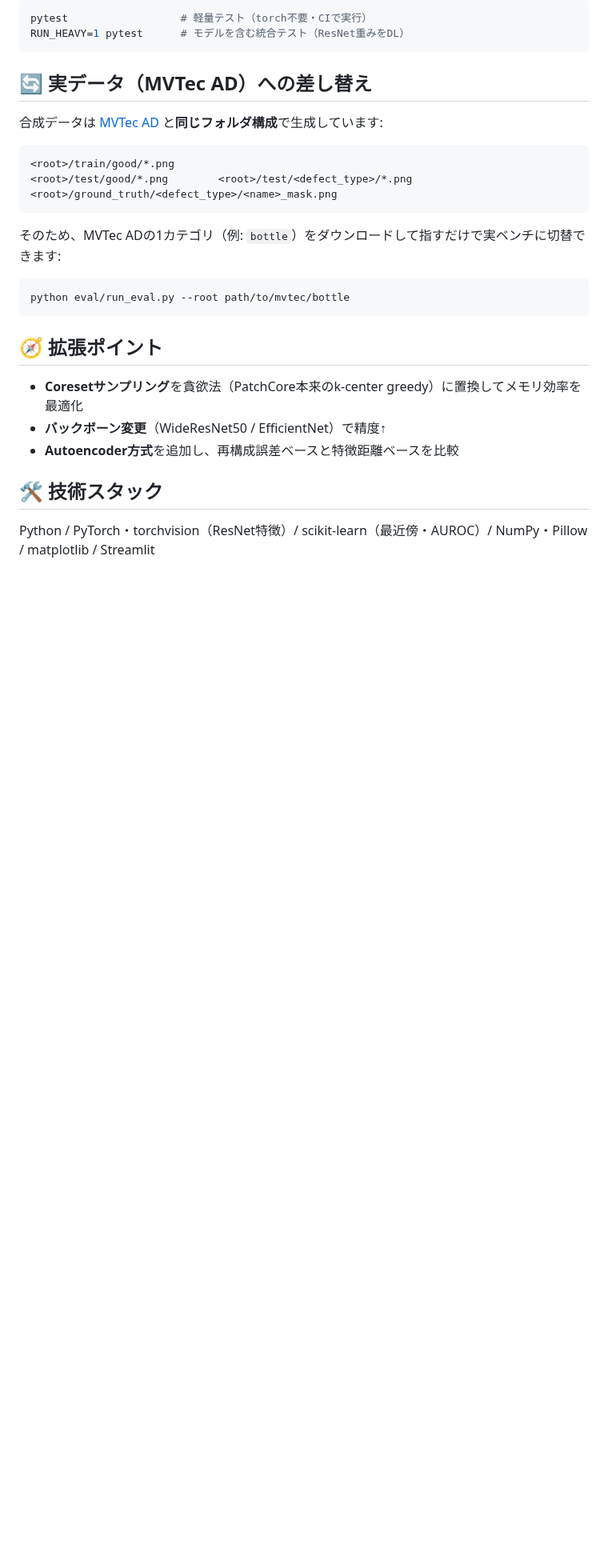
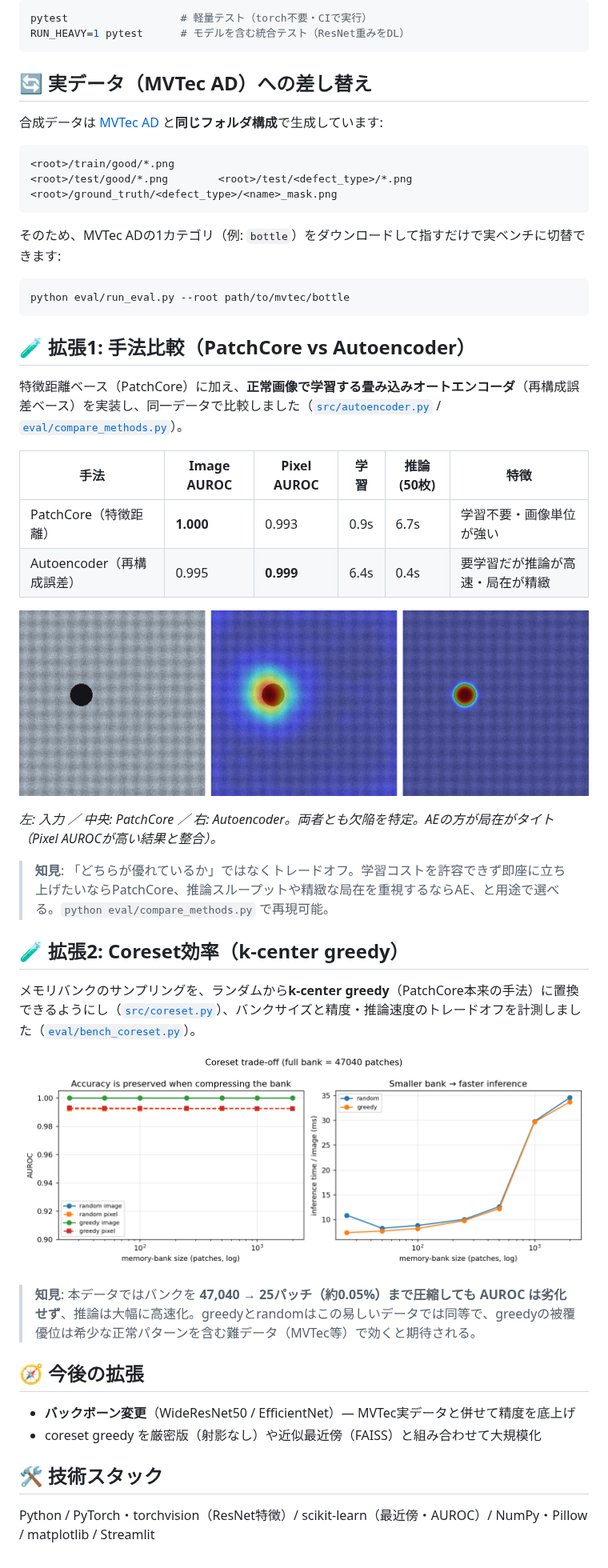
Before and after one commit to Cherie01234/defect-detection, a Markdown page: README.md, the part around one of its changes. Shown at 80% size. GitHub-like rendering; pictures changed too: assets/coreset_tradeoff.png (added), assets/method_comparison.png (added); blank space fills up the shorter version.

Commit message:
Add Autoencoder baseline + method comparison, and k-center-greedy coreset benchmark

````diff
--- a/README.md
+++ b/README.md
@@ -85,11 +87,33 @@ RUN_HEAVY=1 pytest      # モデルを含む統合テスト（ResNet重みをDL
 python eval/run_eval.py --root path/to/mvtec/bottle
 ```
 
-## 🧭 拡張ポイント
+## 🧪 拡張1: 手法比較（PatchCore vs Autoencoder）
 
-- **Coresetサンプリング**を貪欲法（PatchCore本来のk-center greedy）に置換してメモリ効率を最適化
-- **バックボーン変更**（WideResNet50 / EfficientNet）で精度↑
-- **Autoencoder方式**を追加し、再構成誤差ベースと特徴距離ベースを比較
+特徴距離ベース（PatchCore）に加え、**正常画像で学習する畳み込みオートエンコーダ**（再構成誤差ベース）を実装し、同一データで比較しました（[`src/autoencoder.py`](src/autoencoder.py) / [`eval/compare_methods.py`](eval/compare_methods.py)）。
+
+| 手法 | Image AUROC | Pixel AUROC | 学習 | 推論(50枚) | 特徴 |
+|---|---|---|---|---|---|
+| PatchCore（特徴距離） | **1.000** | 0.993 | 0.9s | 6.7s | 学習不要・画像単位が強い |
+| Autoencoder（再構成誤差） | 0.995 | **0.999** | 6.4s | 0.4s | 要学習だが推論が高速・局在が精緻 |
+
+![PatchCore と Autoencoder のヒートマップ比較](assets/method_comparison.png)
+
+*左: 入力 ／ 中央: PatchCore ／ 右: Autoencoder。両者とも欠陥を特定。AEの方が局在がタイト（Pixel AUROCが高い結果と整合）。*
+
+> **知見**: 「どちらが優れているか」ではなくトレードオフ。学習コストを許容できず即座に立ち上げたいならPatchCore、推論スループットや精緻な局在を重視するならAE、と用途で選べる。`python eval/compare_methods.py` で再現可能。
+
+## 🧪 拡張2: Coreset効率（k-center greedy）
+
+メモリバンクのサンプリングを、ランダムから**k-center greedy**（PatchCore本来の手法）に置換できるようにし（[`src/coreset.py`](src/coreset.py)）、バンクサイズと精度・推論速度のトレードオフを計測しました（[`eval/bench_coreset.py`](eval/bench_coreset.py)）。
+
+![Coresetトレードオフ](assets/coreset_tradeoff.png)
+
+> **知見**: 本データではバンクを **47,040 → 25パッチ（約0.05%）まで圧縮しても AUROC は劣化せず**、推論は大幅に高速化。greedyとrandomはこの易しいデータでは同等で、greedyの被覆優位は希少な正常パターンを含む難データ（MVTec等）で効くと期待される。
+
+## 🧭 今後の拡張
+
+- **バックボーン変更**（WideResNet50 / EfficientNet）— MVTec実データと併せて精度を底上げ
+- coreset greedy を厳密版（射影なし）や近似最近傍（FAISS）と組み合わせて大規模化
 
 ## 🛠️ 技術スタック
 
````
Also changed, not shown: other parts of README.md (+2 -0 lines), 6 other files.
